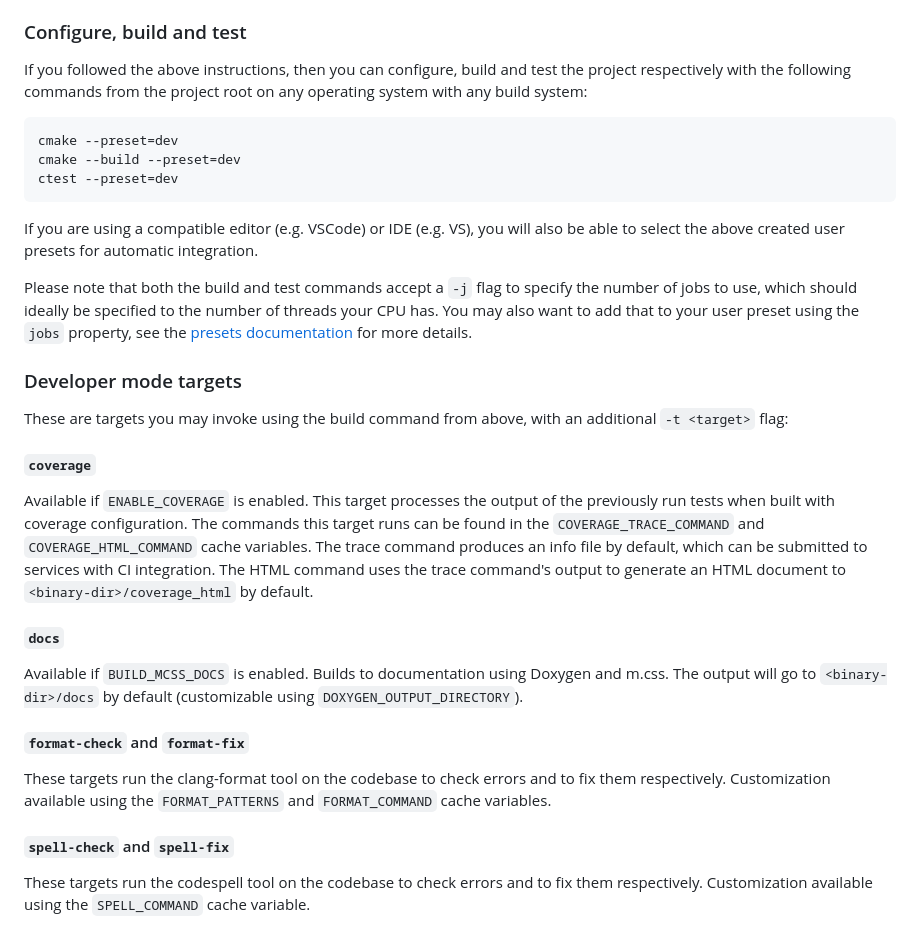
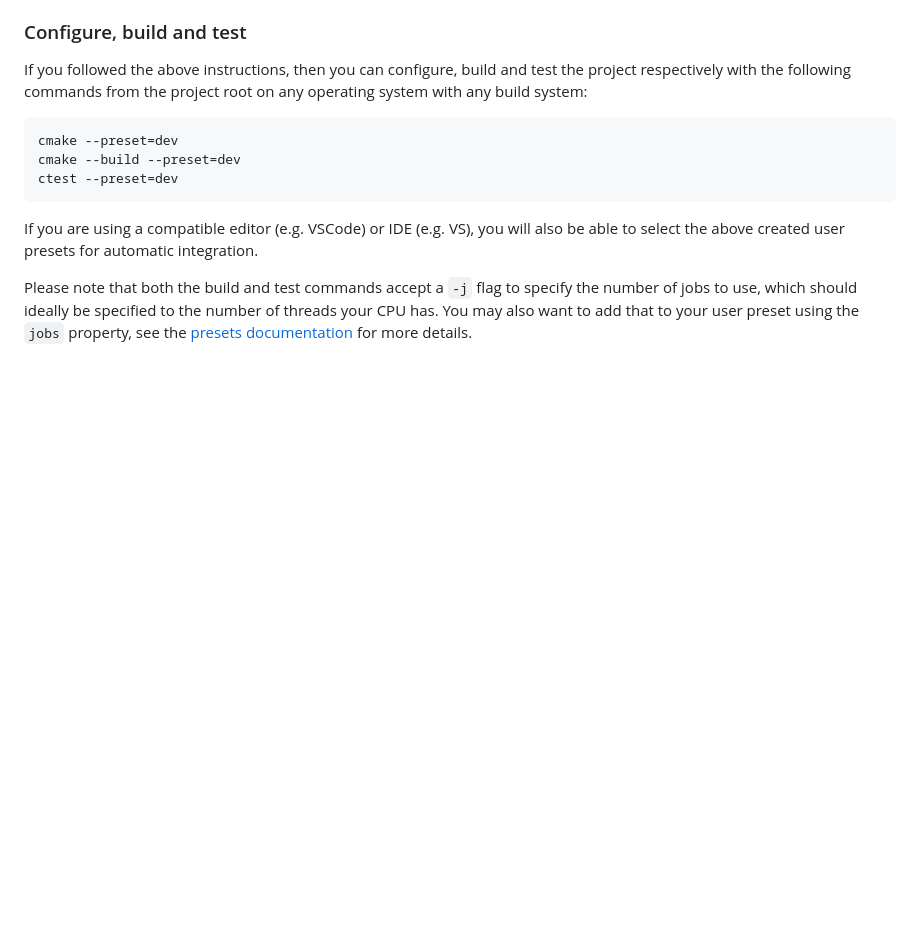
Before and after one commit to microsoft/ifc, a Markdown page: HACKING.md, the part around the change. Drawn GitHub-style; blank space fills up the shorter version.

Commit message:
Remove extra content from HACKING.md (#38)
This was left in by accident. These targets do not exist in the project.

Co-authored-by: friendlyanon <friendlyanon@users.noreply.github.com>

```diff
--- a/HACKING.md
+++ b/HACKING.md
@@ -119,39 +119,6 @@ threads your CPU has. You may also want to add that to your user preset using
 the `jobs` property, see the [presets documentation][presets] for more
 details.
 
-### Developer mode targets
-
-These are targets you may invoke using the build command from above, with an
-additional `-t <target>` flag:
-
-#### `coverage`
-
-Available if `ENABLE_COVERAGE` is enabled. This target processes the output of
-the previously run tests when built with coverage configuration. The commands
-this target runs can be found in the `COVERAGE_TRACE_COMMAND` and
-`COVERAGE_HTML_COMMAND` cache variables. The trace command produces an info
-file by default, which can be submitted to services with CI integration. The
-HTML command uses the trace command's output to generate an HTML document to
-`<binary-dir>/coverage_html` by default.
-
-#### `docs`
-
-Available if `BUILD_MCSS_DOCS` is enabled. Builds to documentation using
-Doxygen and m.css. The output will go to `<binary-dir>/docs` by default
-(customizable using `DOXYGEN_OUTPUT_DIRECTORY`).
-
-#### `format-check` and `format-fix`
-
-These targets run the clang-format tool on the codebase to check errors and to
-fix them respectively. Customization available using the `FORMAT_PATTERNS` and
-`FORMAT_COMMAND` cache variables.
-
-#### `spell-check` and `spell-fix`
-
-These targets run the codespell tool on the codebase to check errors and to fix
-them respectively. Customization available using the `SPELL_COMMAND` cache
-variable.
-
 [latest cmake]: https://cmake.org/download/
 [vcpkg]: https://github.com/microsoft/vcpkg
 [presets]: https://cmake.org/cmake/help/latest/manual/cmake-presets.7.html
```
